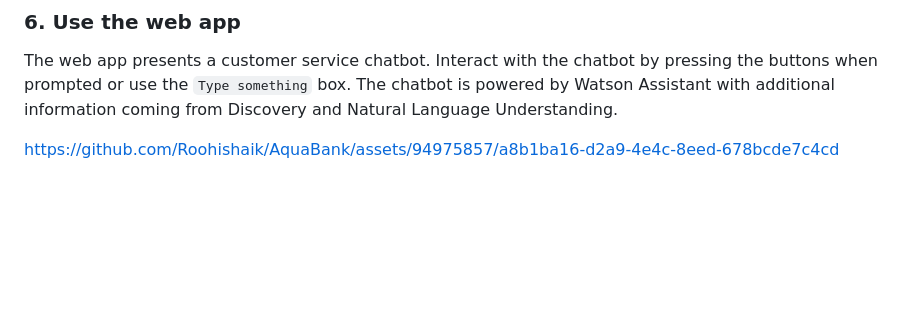
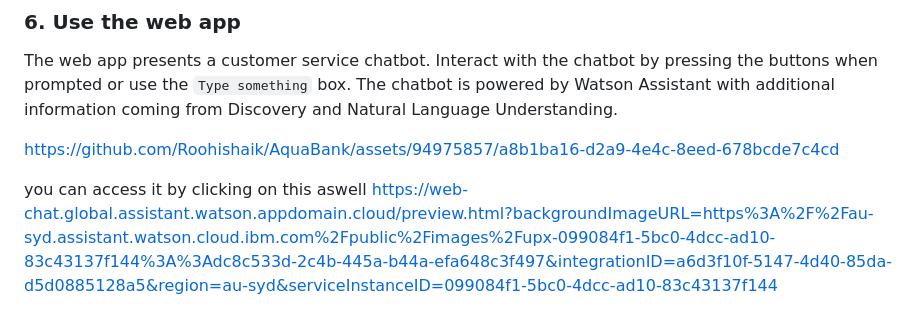
Before and after one commit to Roohishaik/AquaBank, a Markdown page: README.md, the part around the change. GitHub-like rendering; blank space fills up the shorter version.

```diff
--- a/README.md
+++ b/README.md
@@ -178,3 +178,6 @@ The web app presents a customer service chatbot. Interact with the chatbot by pr
 
 
 https://github.com/Roohishaik/AquaBank/assets/94975857/a8b1ba16-d2a9-4e4c-8eed-678bcde7c4cd
+
+you can access it by clicking on this aswell
+https://web-chat.global.assistant.watson.appdomain.cloud/preview.html?backgroundImageURL=https%3A%2F%2Fau-syd.assistant.watson.cloud.ibm.com%2Fpublic%2Fimages%2Fupx-099084f1-5bc0-4dcc-ad10-83c43137f144%3A%3Adc8c533d-2c4b-445a-b44a-efa648c3f497&integrationID=a6d3f10f-5147-4d40-85da-d5d0885128a5&region=au-syd&serviceInstanceID=099084f1-5bc0-4dcc-ad10-83c43137f144
```
